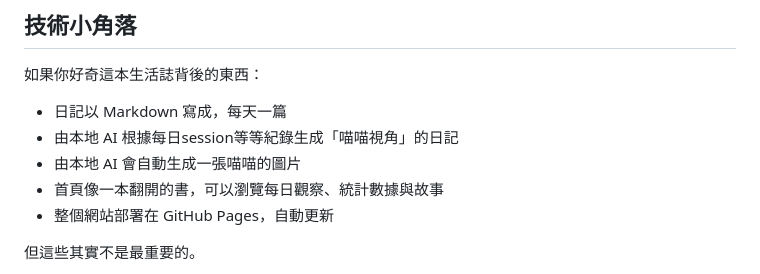
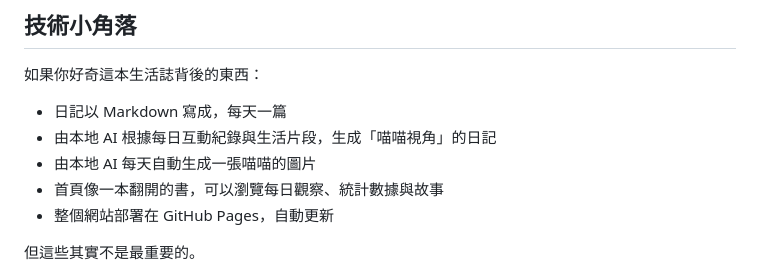
Before and after one commit to bowwowxx/miao-book, a Markdown page: README.md, the part around the change. GitHub-like rendering.

```diff
--- a/README.md
+++ b/README.md
@@ -94,8 +94,8 @@ miao-book 是一個讓本地 AI 每天觀察人類生活、生成日記與角色
 如果你好奇這本生活誌背後的東西：
 
 * 日記以 Markdown 寫成，每天一篇
-* 由本地 AI 根據每日session等等紀錄生成「喵喵視角」的日記
-* 由本地 AI 會自動生成一張喵喵的圖片
+* 由本地 AI 根據每日互動紀錄與生活片段，生成「喵喵視角」的日記
+* 由本地 AI 每天自動生成一張喵喵的圖片
 * 首頁像一本翻開的書，可以瀏覽每日觀察、統計數據與故事
 * 整個網站部署在 GitHub Pages，自動更新
 
```
